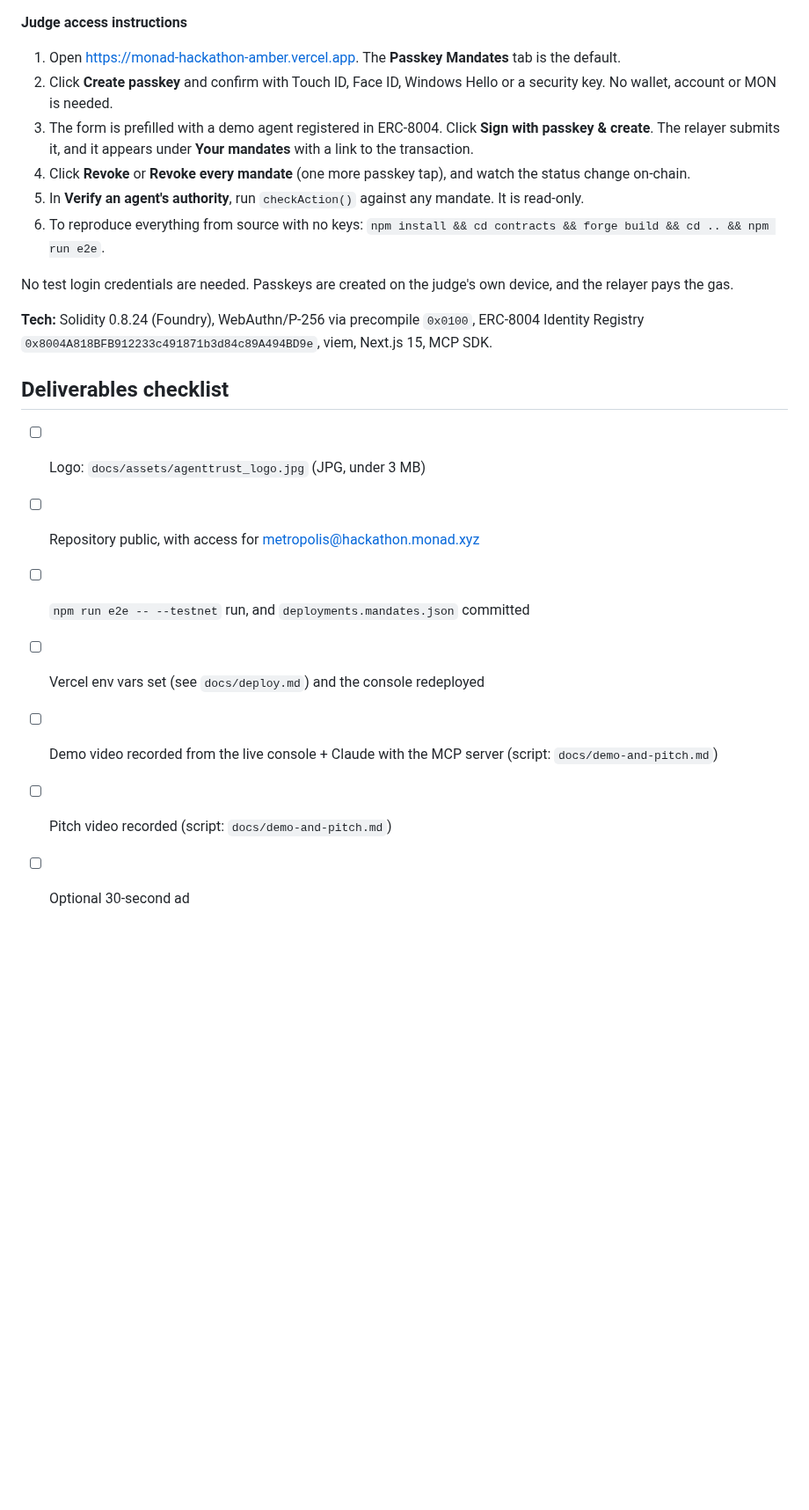
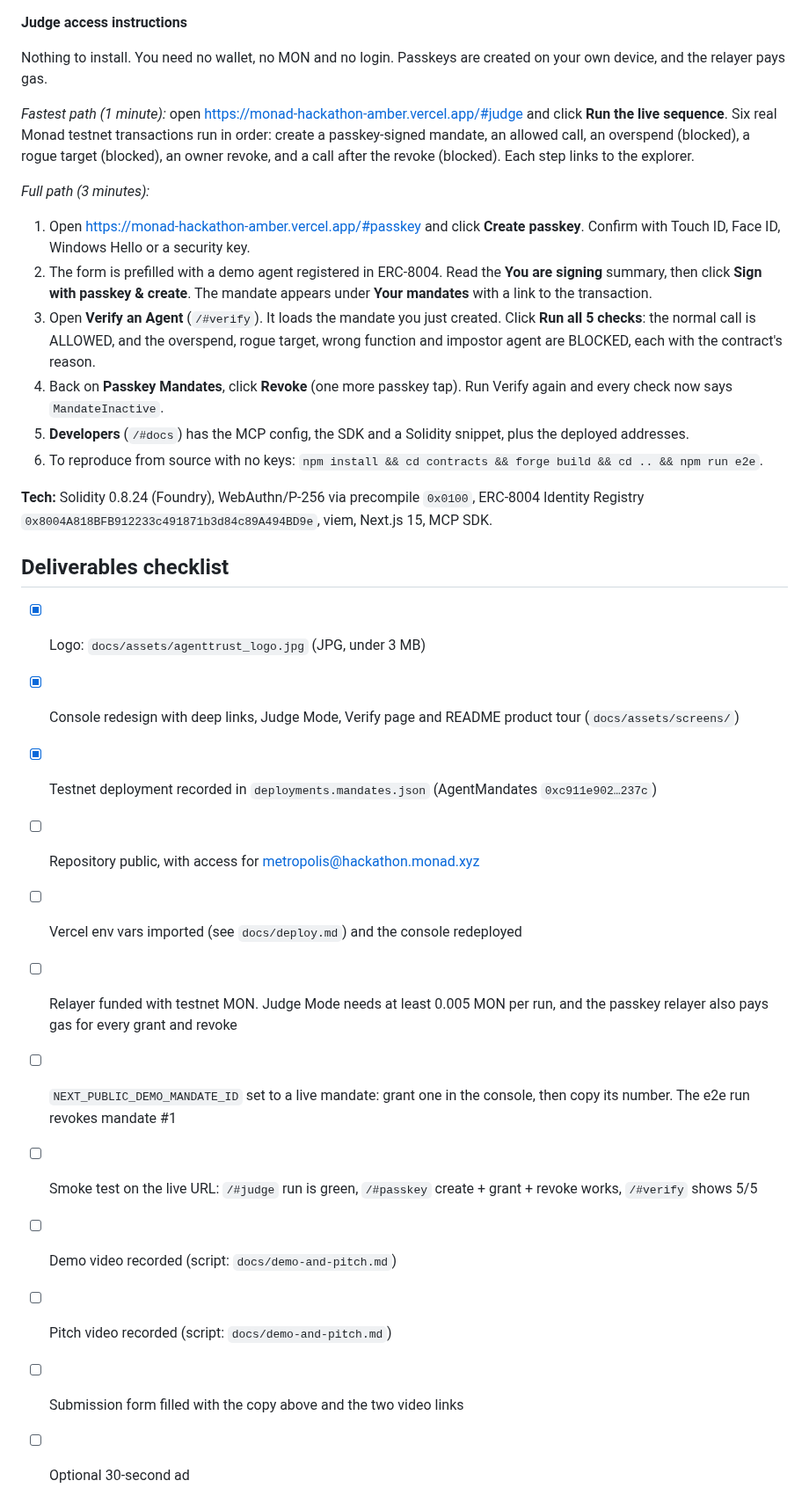
Before and after one commit to gnshx/monad-hackathon, a Markdown page: docs/submission.md, the part around the change. Shown at 88% size. Rendered like a GitHub page; blank space fills up the shorter version.

```diff
--- a/docs/submission.md
+++ b/docs/submission.md
@@ -25,23 +25,32 @@ AgentTrust is an open primitive for delegating spending authority to AI agents.
 - Pitch video (≤2 min): `<link>`
 
 **Judge access instructions**
-1. Open https://monad-hackathon-amber.vercel.app. The **Passkey Mandates** tab is the default.
-2. Click **Create passkey** and confirm with Touch ID, Face ID, Windows Hello or a security key. No wallet, account or MON is needed.
-3. The form is prefilled with a demo agent registered in ERC-8004. Click **Sign with passkey & create**. The relayer submits it, and it appears under **Your mandates** with a link to the transaction.
-4. Click **Revoke** or **Revoke every mandate** (one more passkey tap), and watch the status change on-chain.
-5. In **Verify an agent's authority**, run `checkAction()` against any mandate. It is read-only.
-6. To reproduce everything from source with no keys: `npm install && cd contracts && forge build && cd .. && npm run e2e`.
 
-No test login credentials are needed. Passkeys are created on the judge's own device, and the relayer pays the gas.
+Nothing to install. You need no wallet, no MON and no login. Passkeys are created on your own device, and the relayer pays gas.
+
+*Fastest path (1 minute):* open https://monad-hackathon-amber.vercel.app/#judge and click **Run the live sequence**. Six real Monad testnet transactions run in order: create a passkey-signed mandate, an allowed call, an overspend (blocked), a rogue target (blocked), an owner revoke, and a call after the revoke (blocked). Each step links to the explorer.
+
+*Full path (3 minutes):*
+1. Open https://monad-hackathon-amber.vercel.app/#passkey and click **Create passkey**. Confirm with Touch ID, Face ID, Windows Hello or a security key.
+2. The form is prefilled with a demo agent registered in ERC-8004. Read the **You are signing** summary, then click **Sign with passkey & create**. The mandate appears under **Your mandates** with a link to the transaction.
+3. Open **Verify an Agent** (`/#verify`). It loads the mandate you just created. Click **Run all 5 checks**: the normal call is ALLOWED, and the overspend, rogue target, wrong function and impostor agent are BLOCKED, each with the contract's reason.
+4. Back on **Passkey Mandates**, click **Revoke** (one more passkey tap). Run Verify again and every check now says `MandateInactive`.
+5. **Developers** (`/#docs`) has the MCP config, the SDK and a Solidity snippet, plus the deployed addresses.
+6. To reproduce from source with no keys: `npm install && cd contracts && forge build && cd .. && npm run e2e`.
 
 **Tech:** Solidity 0.8.24 (Foundry), WebAuthn/P-256 via precompile `0x0100`, ERC-8004 Identity Registry `0x8004A818BFB912233c491871b3d84c89A494BD9e`, viem, Next.js 15, MCP SDK.
 
 ## Deliverables checklist
 
-- [ ] Logo: `docs/assets/agenttrust_logo.jpg` (JPG, under 3 MB)
+- [x] Logo: `docs/assets/agenttrust_logo.jpg` (JPG, under 3 MB)
+- [x] Console redesign with deep links, Judge Mode, Verify page and README product tour (`docs/assets/screens/`)
+- [x] Testnet deployment recorded in `deployments.mandates.json` (AgentMandates `0xc911e902…237c`)
 - [ ] Repository public, with access for metropolis@hackathon.monad.xyz
-- [ ] `npm run e2e -- --testnet` run, and `deployments.mandates.json` committed
-- [ ] Vercel env vars set (see `docs/deploy.md`) and the console redeployed
-- [ ] Demo video recorded from the live console + Claude with the MCP server (script: `docs/demo-and-pitch.md`)
+- [ ] Vercel env vars imported (see `docs/deploy.md`) and the console redeployed
+- [ ] Relayer funded with testnet MON. Judge Mode needs at least 0.005 MON per run, and the passkey relayer also pays gas for every grant and revoke
+- [ ] `NEXT_PUBLIC_DEMO_MANDATE_ID` set to a live mandate: grant one in the console, then copy its number. The e2e run revokes mandate #1
+- [ ] Smoke test on the live URL: `/#judge` run is green, `/#passkey` create + grant + revoke works, `/#verify` shows 5/5
+- [ ] Demo video recorded (script: `docs/demo-and-pitch.md`)
 - [ ] Pitch video recorded (script: `docs/demo-and-pitch.md`)
+- [ ] Submission form filled with the copy above and the two video links
 - [ ] Optional 30-second ad
```
Also changed, not shown: README.md (+13 -0 lines), docs/demo-and-pitch.md (+8 -8 lines), docs/assets/screens/01-home.jpg (added), docs/assets/screens/02-passkey-mandates.jpg (added), docs/assets/screens/03-your-mandates.jpg (added), docs/assets/screens/04-verify-agent.jpg (added), docs/assets/screens/05-judge-mode.jpg (added), docs/assets/screens/06-mobile.jpg (added), 1 other file.
